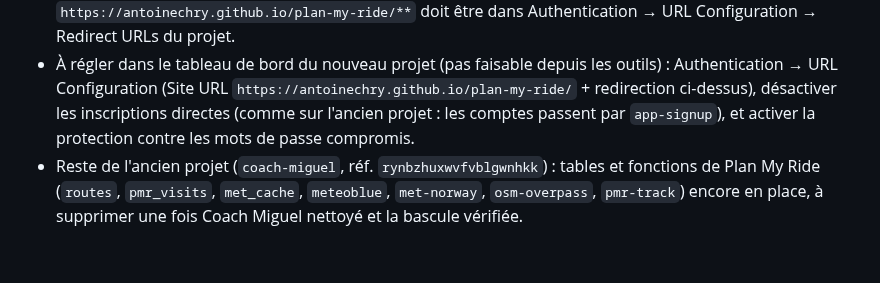
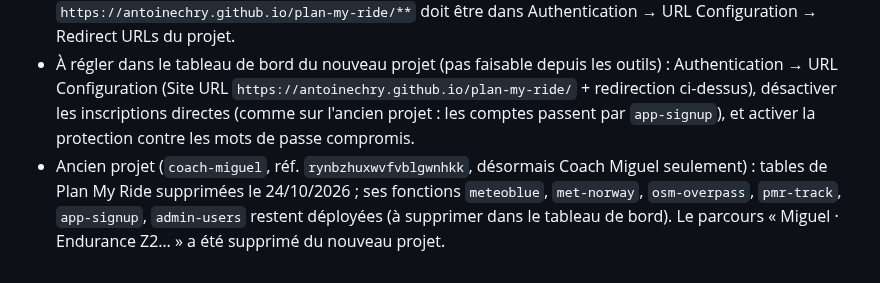
Before and after one commit to antoinechry/plan-my-ride, a Markdown page: CLAUDE.md, the part around the change. GitHub-like rendering.

Commit message:
CLAUDE.md : ancien projet nettoyé
Co-Authored-By: Claude Sonnet 5.5 <noreply@anthropic.com>
Claude-Session: https://claude.ai/code/session_0153VyV67RPFWoa6nooCr7ve

```diff
--- a/CLAUDE.md
+++ b/CLAUDE.md
@@ -116,4 +116,4 @@ Application web statique de planification de sorties vélo : trace GPX + prévis
 - Copié de l'ancien projet le 24/10/2026 : 3 comptes (Antoine admin, Vincent, Fanny), `tester_links` (code `2fd5b8d038`, 3 utilisations), `pmr_visits` (37 lignes), `usage_log` meteoblue (4), `activity_log` pmr (9), 14 parcours `routes` (copie vérifiée par la taille des tracés). Compte de test `test.panel.claude@example.com` non copié. `met_cache` repart vide.
 - Mot de passe : la page gère elle-même le retour du lien « Mot de passe oublié ? » (`detectSessionInUrl`, évènement `PASSWORD_RECOVERY` → dialogue `#pwDlg` « Choisis ton nouveau mot de passe », `pwOpen(true)`) et le pied de page a « Mon mot de passe » (`#pwLink`, `updateUser`). `sbClient()` renvoie une promesse unique (un seul client). Le lien de récupération revient sur `index.html` : l'adresse `https://antoinechry.github.io/plan-my-ride/**` doit être dans Authentication → URL Configuration → Redirect URLs du projet.
 - À régler dans le tableau de bord du nouveau projet (pas faisable depuis les outils) : Authentication → URL Configuration (Site URL `https://antoinechry.github.io/plan-my-ride/` + redirection ci-dessus), désactiver les inscriptions directes (comme sur l'ancien projet : les comptes passent par `app-signup`), et activer la protection contre les mots de passe compromis.
-- Reste de l'ancien projet (`coach-miguel`, réf. `rynbzhuxwvfvblgwnhkk`) : tables et fonctions de Plan My Ride (`routes`, `pmr_visits`, `met_cache`, `meteoblue`, `met-norway`, `osm-overpass`, `pmr-track`) encore en place, à supprimer une fois Coach Miguel nettoyé et la bascule vérifiée.
+- Ancien projet (`coach-miguel`, réf. `rynbzhuxwvfvblgwnhkk`, désormais Coach Miguel seulement) : tables de Plan My Ride supprimées le 24/10/2026 ; ses fonctions `meteoblue`, `met-norway`, `osm-overpass`, `pmr-track`, `app-signup`, `admin-users` restent déployées (à supprimer dans le tableau de bord). Le parcours « Miguel · Endurance Z2… » a été supprimé du nouveau projet.
```
